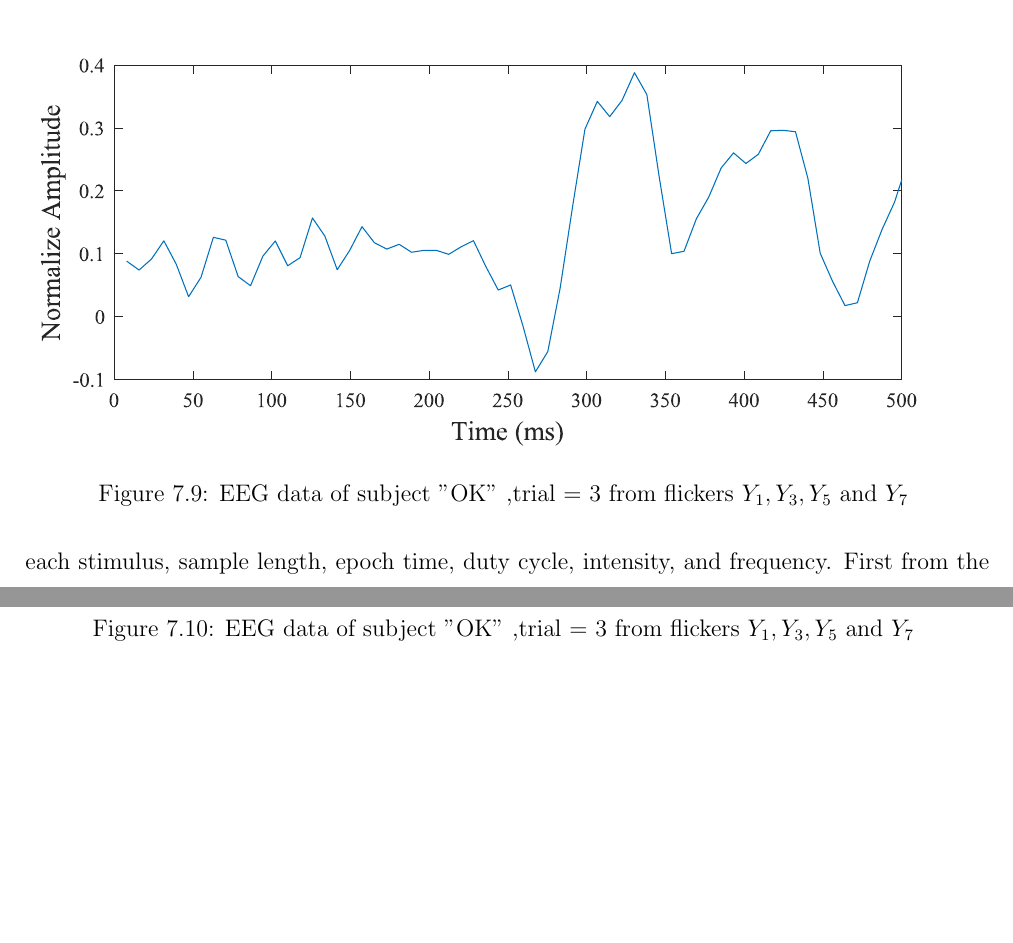
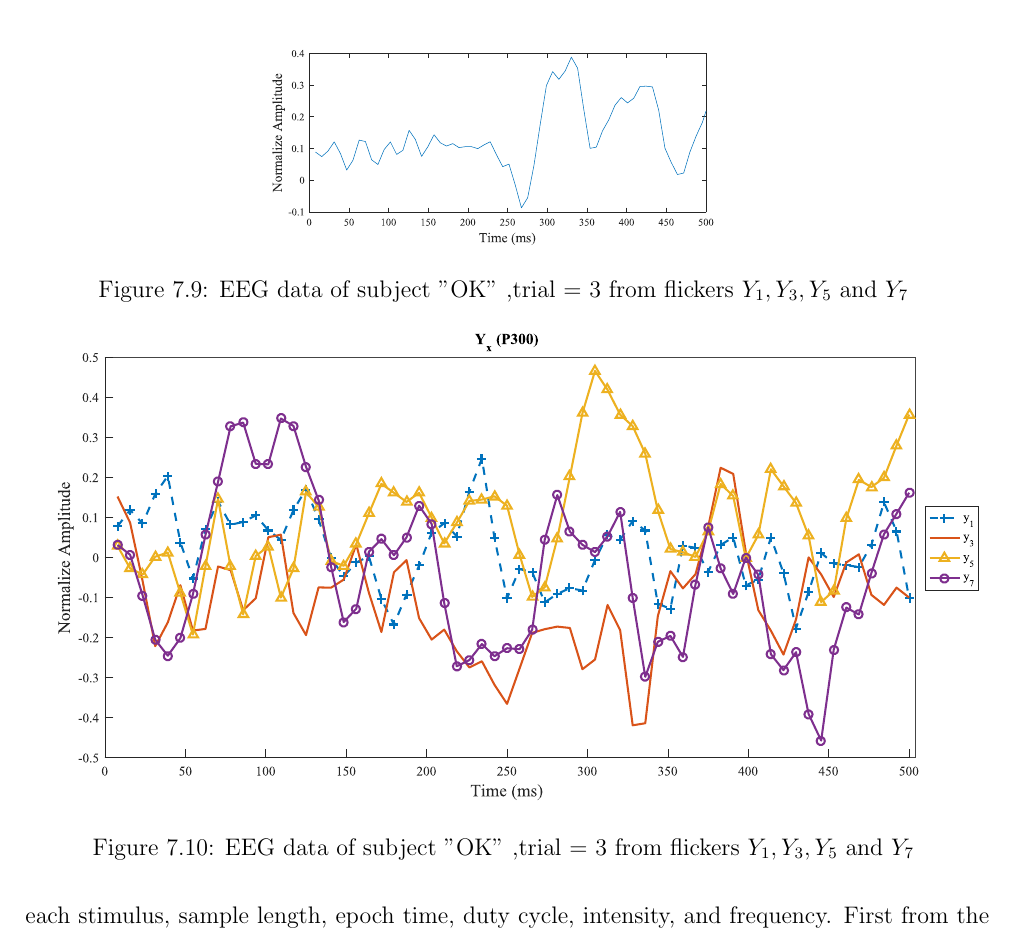
Before and after one commit to ioscarhunter/paper4, a LaTeX thesis (thesis.tex, which reads chapter7/experiment.tex): two parts of pages 78 and 79 of 88 before the commit and part of page 78 of 87 after it, the two joined at a grey line, cut so that both start at the same text, the shorter picture padded with empty space. Compiled offline with pdfLaTeX.

Commit message:
Update on Overleaf.

```diff
--- a/chapter7/experiment.tex
+++ b/chapter7/experiment.tex
@@ -143,7 +143,7 @@ In this experiment, we set the duty-cycle to be 0.7 and intensity to be 50\%. Th
 
 \begin{figure}[ht]
 	\centering
-	\includegraphics[width=\textwidth]{chapter7/rawavg.pdf}
+	\includegraphics[scale = 0.4]{chapter7/rawavg.pdf}
 	\caption{EEG data of subject "OK" ,trial = 3 from flickers $Y_1,Y_3,Y_5$ and $Y_7$ }
 		\label{fig:yx}
 \end{figure}
```
